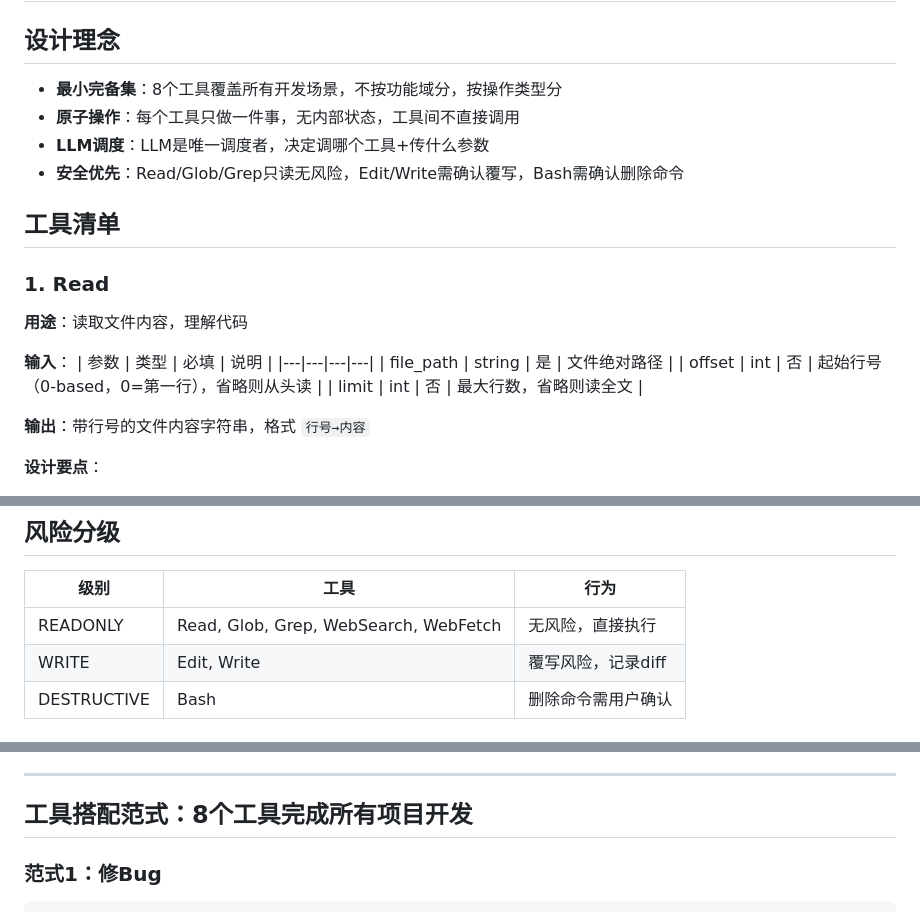
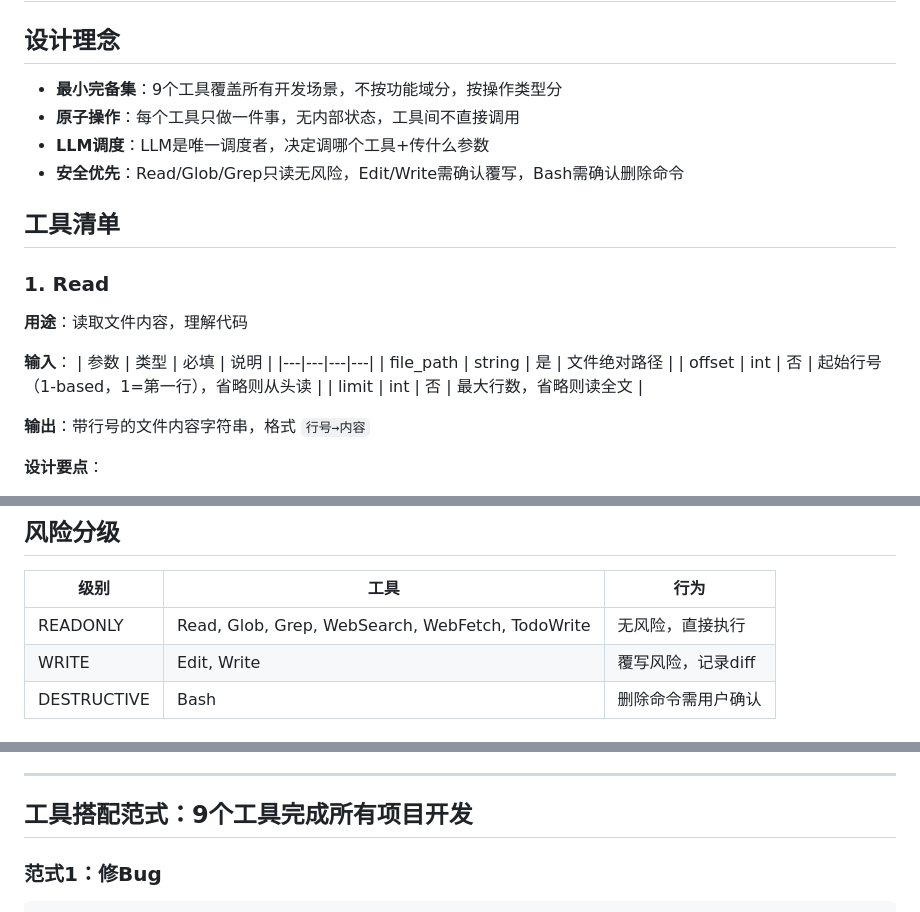
Before and after one commit to Narnat666/NarnatAgent, a Markdown page: agent_design/tool_design/tool_design.md, 3 parts joined by grey strips. Drawn GitHub-style.

```diff
--- a/agent_design/tool_design/tool_design.md
+++ b/agent_design/tool_design/tool_design.md
@@ -2,7 +2,7 @@
 
 ## 设计理念
 
-- **最小完备集**：8个工具覆盖所有开发场景，不按功能域分，按操作类型分
+- **最小完备集**：9个工具覆盖所有开发场景，不按功能域分，按操作类型分
 - **原子操作**：每个工具只做一件事，无内部状态，工具间不直接调用
 - **LLM调度**：LLM是唯一调度者，决定调哪个工具+传什么参数
 - **安全优先**：Read/Glob/Grep只读无风险，Edit/Write需确认覆写，Bash需确认删除命令
@@ -17,7 +17,7 @@
 | 参数 | 类型 | 必填 | 说明 |
 |---|---|---|---|
 | file_path | string | 是 | 文件绝对路径 |
-| offset | int | 否 | 起始行号（0-based，0=第一行），省略则从头读 |
+| offset | int | 否 | 起始行号（1-based，1=第一行），省略则从头读 |
 | limit | int | 否 | 最大行数，省略则读全文 |
 
 **输出**：带行号的文件内容字符串，格式 `行号→内容`
@@ -260,7 +339,7 @@
 
 | 级别 | 工具 | 行为 |
 |---|---|---|
-| READONLY | Read, Glob, Grep, WebSearch, WebFetch | 无风险，直接执行 |
+| READONLY | Read, Glob, Grep, WebSearch, WebFetch, TodoWrite | 无风险，直接执行 |
 | WRITE | Edit, Write | 覆写风险，记录diff |
 | DESTRUCTIVE | Bash | 删除命令需用户确认 |
 
@@ -276,7 +355,7 @@
 
 ---
 
-## 工具搭配范式：8个工具完成所有项目开发
+## 工具搭配范式：9个工具完成所有项目开发
 
 ### 范式1：修Bug
 
```
Also changed, not shown: other parts of agent_design/tool_design/tool_design.md (+80 -1 lines), narnat_agent.md (+60 -32 lines).
